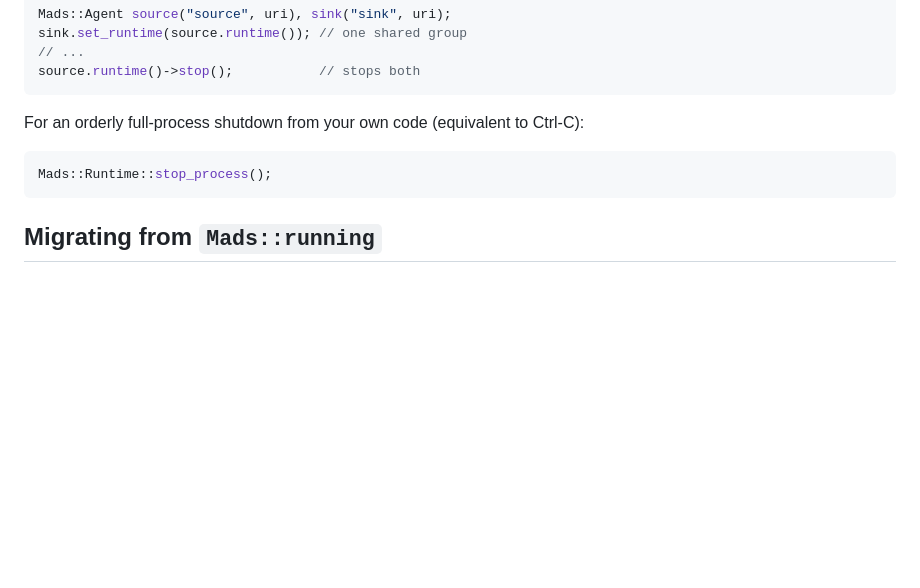
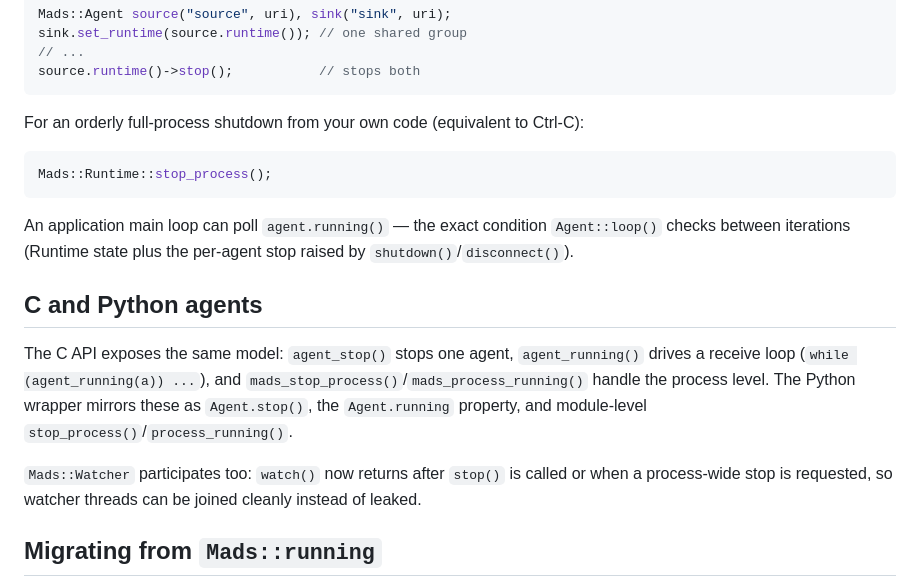
Before and after one commit to pbosetti/MADS, a Markdown page: RUNTIME.md, the part around the change. GitHub-like rendering; blank space fills up the shorter version.

````diff
--- a/RUNTIME.md
+++ b/RUNTIME.md
@@ -78,6 +78,22 @@ Ctrl-C):
 Mads::Runtime::stop_process();
 ```
 
+An application main loop can poll `agent.running()` — the exact condition
+`Agent::loop()` checks between iterations (Runtime state plus the per-agent
+stop raised by `shutdown()`/`disconnect()`).
+
+## C and Python agents
+
+The C API exposes the same model: `agent_stop()` stops one agent,
+`agent_running()` drives a receive loop (`while (agent_running(a)) ...`),
+and `mads_stop_process()`/`mads_process_running()` handle the process level.
+The Python wrapper mirrors these as `Agent.stop()`, the `Agent.running`
+property, and module-level `stop_process()`/`process_running()`.
+
+`Mads::Watcher` participates too: `watch()` now returns after `stop()` is
+called or when a process-wide stop is requested, so watcher threads can be
+joined cleanly instead of leaked.
+
 ## Migrating from `Mads::running`
 
 `Mads::running` still exists as a **deprecated alias of the process-wide run
````
Also changed, not shown: CHANGES.md (+3 -0 lines).
